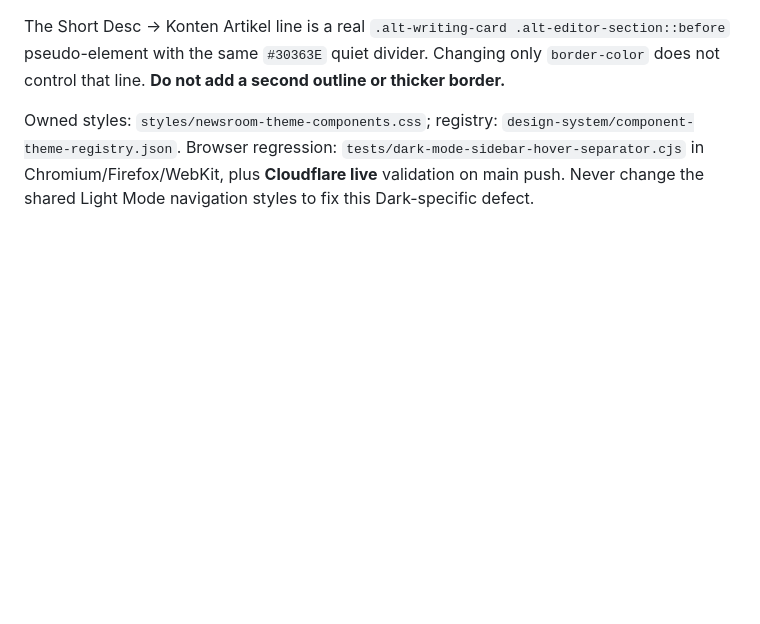
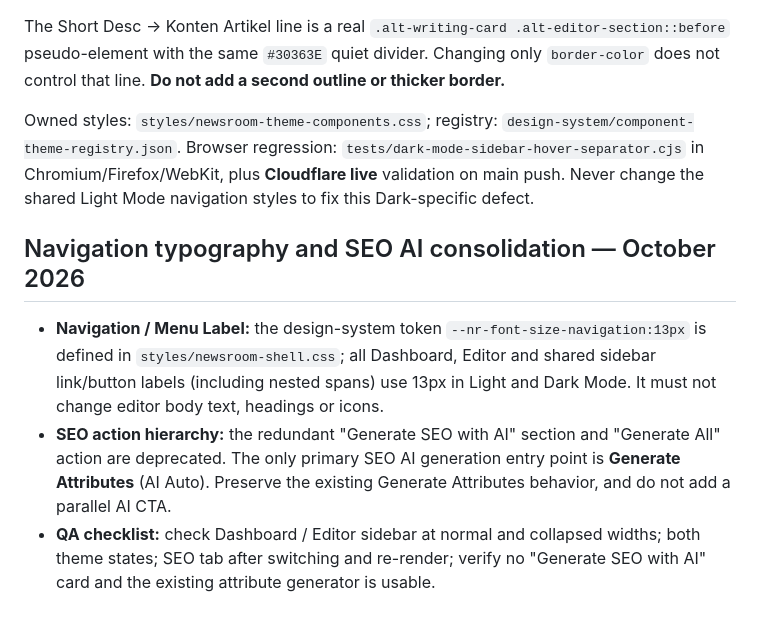
Before and after one commit to aviyansah-kly/newsroom, a Markdown page: docs/NEWSROOM-THEME-COMPONENT-SYSTEM-V2.md, the part around the change. Rendered like a GitHub page; blank space fills up the shorter version.

Commit message:
docs(design-system): register 13px navigation token and one SEO AI CTA

```diff
--- a/docs/NEWSROOM-THEME-COMPONENT-SYSTEM-V2.md
+++ b/docs/NEWSROOM-THEME-COMPONENT-SYSTEM-V2.md
@@ -227,3 +227,10 @@ The Video Galleries hover screenshot exposed a **legacy inline selector** `#cmsN
 The Short Desc → Konten Artikel line is a real `.alt-writing-card .alt-editor-section::before` pseudo-element with the same `#30363E` quiet divider. Changing only `border-color` does not control that line. **Do not add a second outline or thicker border.**
 
 Owned styles: `styles/newsroom-theme-components.css`; registry: `design-system/component-theme-registry.json`. Browser regression: `tests/dark-mode-sidebar-hover-separator.cjs` in Chromium/Firefox/WebKit, plus **Cloudflare live** validation on main push. Never change the shared Light Mode navigation styles to fix this Dark-specific defect.
+
+
+## Navigation typography and SEO AI consolidation — October 2026
+
+- **Navigation / Menu Label:** the design-system token `--nr-font-size-navigation:13px` is defined in `styles/newsroom-shell.css`; all Dashboard, Editor and shared sidebar link/button labels (including nested spans) use 13px in Light and Dark Mode. It must not change editor body text, headings or icons.
+- **SEO action hierarchy:** the redundant "Generate SEO with AI" section and "Generate All" action are deprecated. The only primary SEO AI generation entry point is **Generate Attributes** (AI Auto). Preserve the existing Generate Attributes behavior, and do not add a parallel AI CTA.
+- **QA checklist:** check Dashboard / Editor sidebar at normal and collapsed widths; both theme states; SEO tab after switching and re-render; verify no "Generate SEO with AI" card and the existing attribute generator is usable.
```
